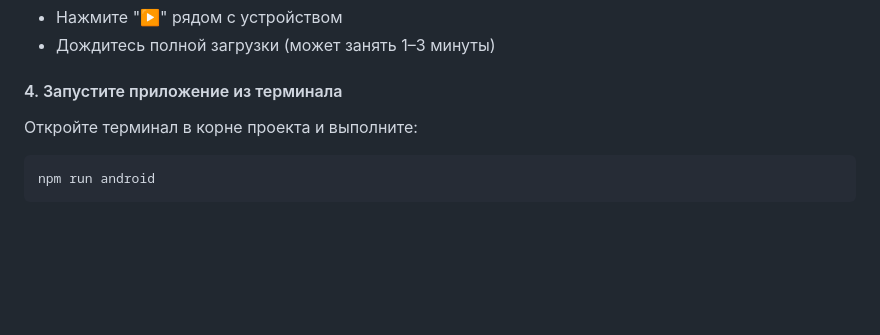
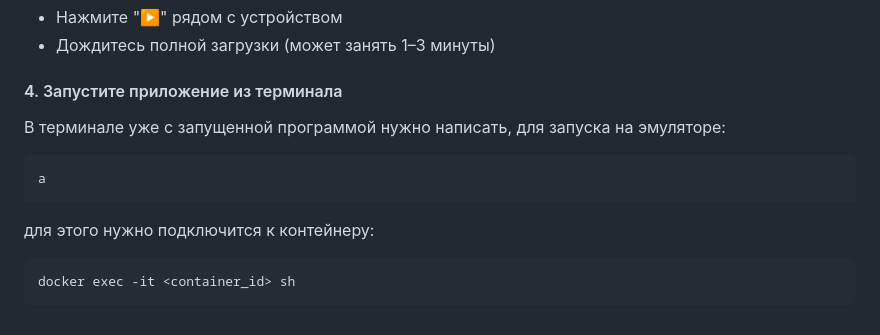
Before and after one commit to Vadim-Makhnev/alfa-app, a Markdown page: README.md, the part around the change. Drawn GitHub-style; blank space fills up the shorter version.

Commit message:
fix: README.md

````diff
--- a/README.md
+++ b/README.md
@@ -93,8 +93,14 @@ docker run -p 8081:8081 myapp
 
 #### 4. Запустите приложение из терминала
 
-Откройте терминал в корне проекта и выполните:
+В терминале уже с запущенной программой нужно написать, для запуска на эмуляторе:
 
 ```bash
-npm run android
+a
 ```
+
+для этого нужно подключится к контейнеру:
+
+```bash
+docker exec -it <container_id> sh
+```
````
